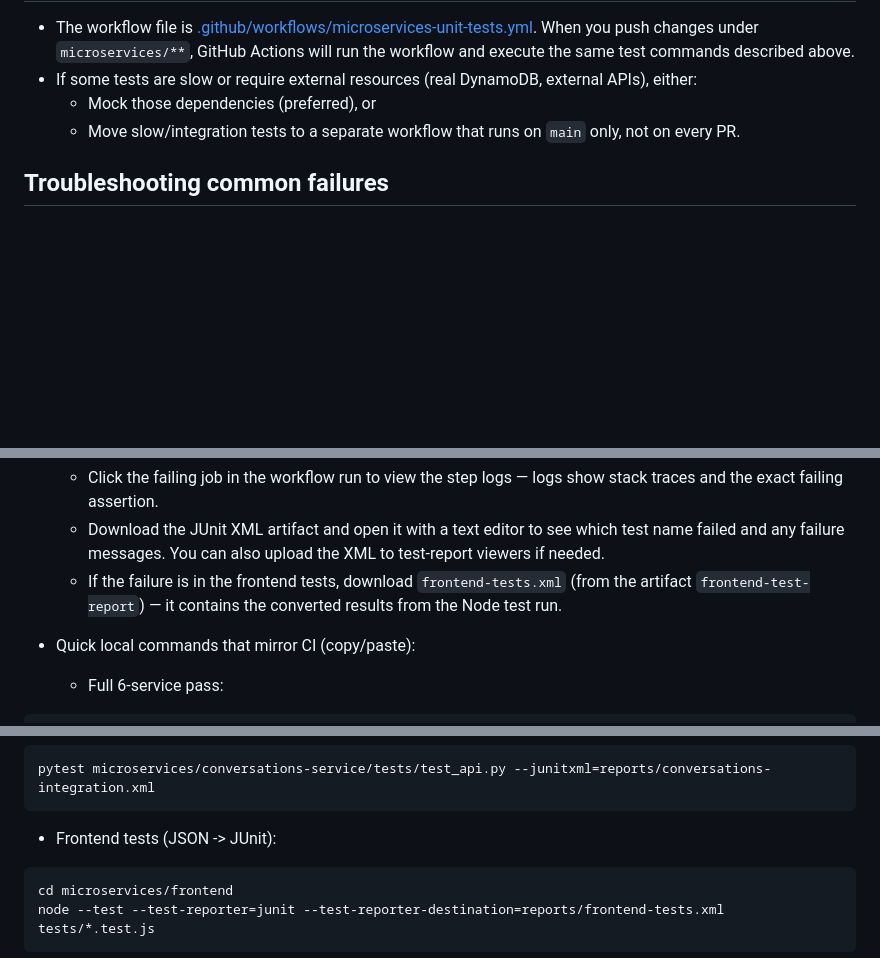
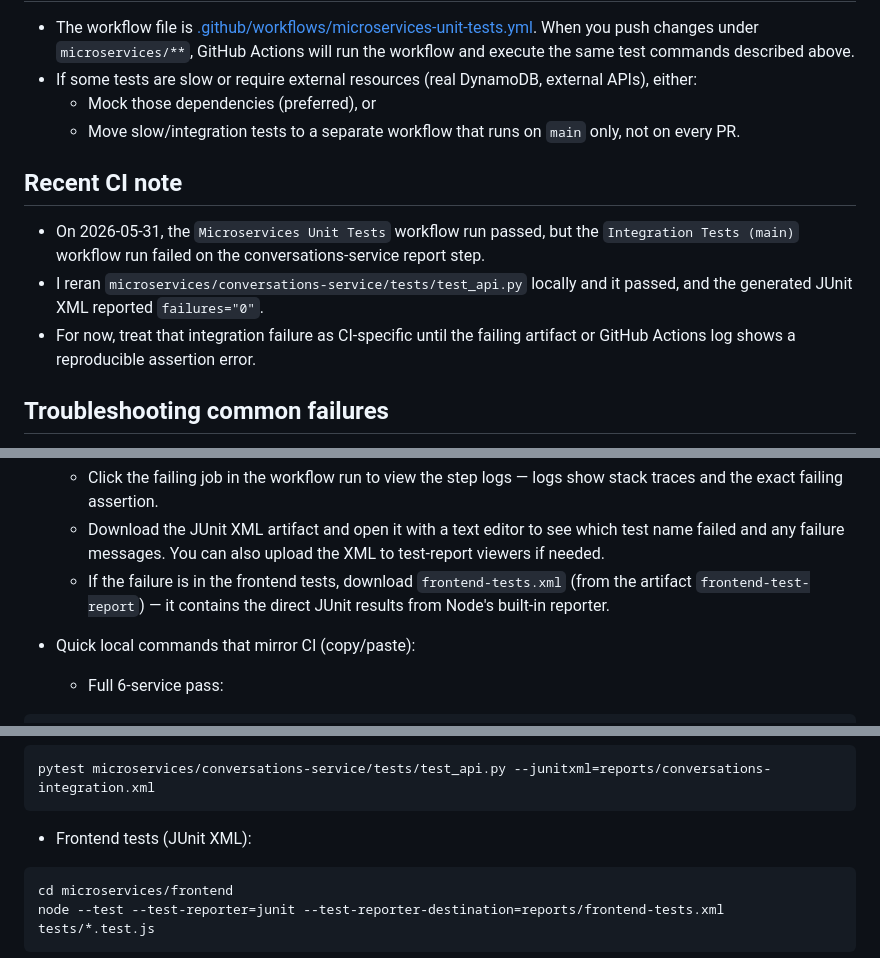
Before and after one commit to ybhandarims/llm-chatbot, a Markdown page: infra/TESTING_OVERVIEW.md, 3 parts joined by grey strips. Drawn GitHub-style; blank space fills up the shorter version.

Commit message:
Document CI discrepancy and test references

````diff
--- a/infra/TESTING_OVERVIEW.md
+++ b/infra/TESTING_OVERVIEW.md
@@ -106,6 +106,12 @@ Notes: Frontend tests use `jsdom` and inline `public/assets/app.js` during testi
   - Mock those dependencies (preferred), or
   - Move slow/integration tests to a separate workflow that runs on `main` only, not on every PR.
 
+## Recent CI note
+
+- On 2026-05-31, the `Microservices Unit Tests` workflow run passed, but the `Integration Tests (main)` workflow run failed on the conversations-service report step.
+- I reran `microservices/conversations-service/tests/test_api.py` locally and it passed, and the generated JUnit XML reported `failures="0"`.
+- For now, treat that integration failure as CI-specific until the failing artifact or GitHub Actions log shows a reproducible assertion error.
+
 ## Troubleshooting common failures
 
 - JSDOM network errors (ECONNREFUSED): caused by `index.html` linking `/assets/app.js` or `/assets/styles.css` which JSDOM tries to fetch. Fixes:
@@ -175,7 +181,7 @@ If you're not familiar with CI artifacts and JUnit reports, here's a simple, ste
 - Common troubleshooting actions (what to do when a test fails):
   - Click the failing job in the workflow run to view the step logs — logs show stack traces and the exact failing assertion.
   - Download the JUnit XML artifact and open it with a text editor to see which test name failed and any failure messages. You can also upload the XML to test-report viewers if needed.
-  - If the failure is in the frontend tests, download `frontend-tests.xml` (from the artifact `frontend-test-report`) — it contains the converted results from the Node test run.
+  - If the failure is in the frontend tests, download `frontend-tests.xml` (from the artifact `frontend-test-report`) — it contains the direct JUnit results from Node's built-in reporter.
 
 - Quick local commands that mirror CI (copy/paste):
   - Full 6-service pass:
@@ -196,7 +202,7 @@ pytest microservices/conversations-service/tests/test_health.py --junitxml=repor
 pytest microservices/conversations-service/tests/test_api.py --junitxml=reports/conversations-integration.xml
 ```
 
-  - Frontend tests (JSON -> JUnit):
+  - Frontend tests (JUnit XML):
 
 ```bash
 cd microservices/frontend
````
